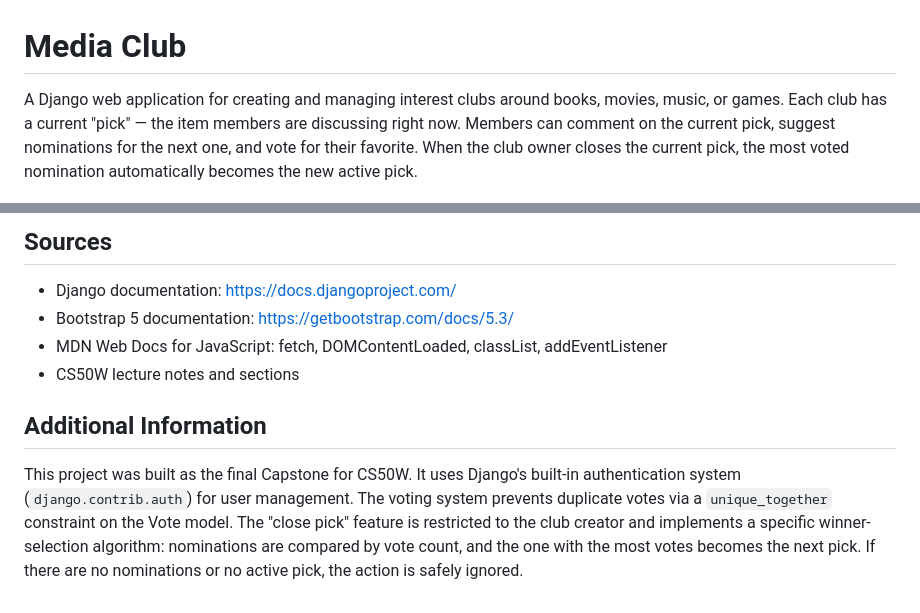
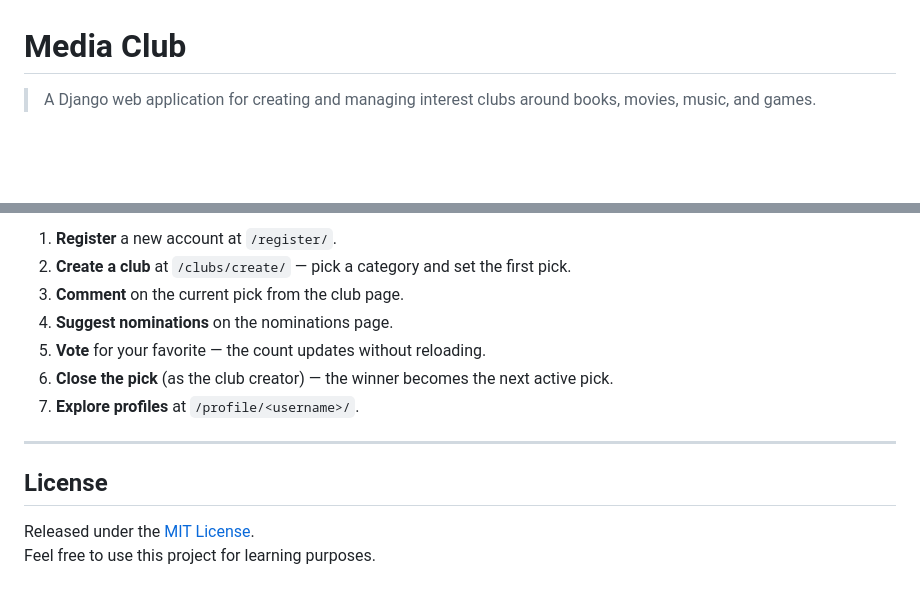
Before and after one commit to GeorgiyWeb/media_club, a Markdown page: README.md, 2 parts joined by grey strips. Drawn GitHub-style; blank space fills up the shorter version.

```diff
--- a/README.md
+++ b/README.md
@@ -1,9 +1,4 @@
 # Media Club
 
-A Django web application for creating and managing interest clubs around
-books, movies, music, or games. Each club has a current "pick" — the item
-members are discussing right now. Members can comment on the current pick,
-suggest nominations for the next one, and vote for their favorite. When the
-club owner closes the current pick, the most voted nomination automatically
-becomes the new active pick.
+> A Django web application for creating and managing interest clubs around books, movies, music, and games.
 
@@ -107,18 +150,15 @@ to different screen sizes.
 
-## Sources
+1. **Register** a new account at `/register/`.
+2. **Create a club** at `/clubs/create/` — pick a category and set the first pick.
+3. **Comment** on the current pick from the club page.
+4. **Suggest nominations** on the nominations page.
+5. **Vote** for your favorite — the count updates without reloading.
+6. **Close the pick** (as the club creator) — the winner becomes the next active pick.
+7. **Explore profiles** at `/profile/<username>/`.
 
-- Django documentation: https://docs.djangoproject.com/
-- Bootstrap 5 documentation: https://getbootstrap.com/docs/5.3/
-- MDN Web Docs for JavaScript: fetch, DOMContentLoaded, classList, addEventListener
-- CS50W lecture notes and sections
+---
 
-## Additional Information
+## License
 
-This project was built as the final Capstone for CS50W. It uses Django's
-built-in authentication system (`django.contrib.auth`) for user management.
-The voting system prevents duplicate votes via a `unique_together`
-constraint on the Vote model. The "close pick" feature is restricted to
-the club creator and implements a specific winner-selection algorithm:
-nominations are compared by vote count, and the one with the most votes
-becomes the next pick. If there are no nominations or no active pick, the
-action is safely ignored.
+Released under the [MIT License](https://opensource.org/licenses/MIT).
+Feel free to use this project for learning purposes.
```
Also changed, not shown: other parts of README.md (+109 -61 lines), screenshots/club_detail.png (added), screenshots/home.png (added), screenshots/profile.png (added), screenshots/regsiter.png (added).
